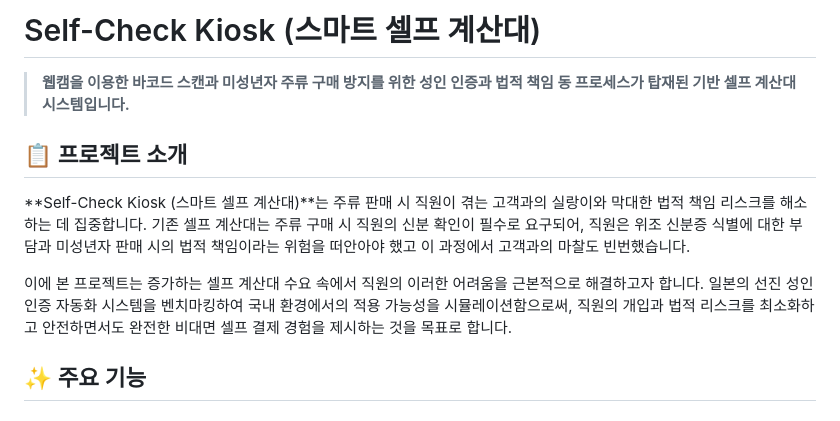
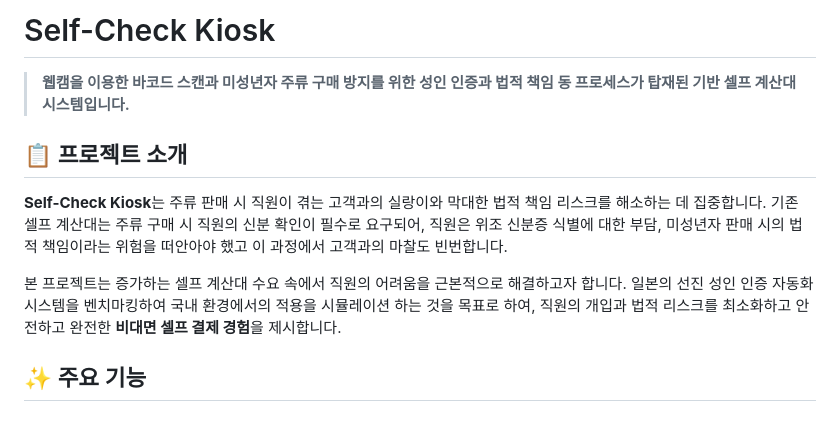
Before and after one commit to ooyoo80/Codyssey_Term_Project, a Markdown page: README.md, the part around the change printed below. Rendered like a GitHub page.

Commit message:
Update README for clarity and formatting
Refine project description and team member presentation.

```diff
--- a/README.md
+++ b/README.md
@@ -1,11 +1,11 @@
-# Self-Check Kiosk (스마트 셀프 계산대)
+# Self-Check Kiosk
 > **웹캠을 이용한 바코드 스캔과 미성년자 주류 구매 방지를 위한 성인 인증과 법적 책임 동 프로세스가 탑재된 기반 셀프 계산대 시스템입니다.**
 
 ## 📋 프로젝트 소개
 
-**Self-Check Kiosk (스마트 셀프 계산대)**는 주류 판매 시 직원이 겪는 고객과의 실랑이와 막대한 법적 책임 리스크를 해소하는 데 집중합니다. 기존 셀프 계산대는 주류 구매 시 직원의 신분 확인이 필수로 요구되어, 직원은 위조 신분증 식별에 대한 부담과 미성년자 판매 시의 법적 책임이라는 위험을 떠안아야 했고 이 과정에서 고객과의 마찰도 빈번했습니다.
+**Self-Check Kiosk**는 주류 판매 시 직원이 겪는 고객과의 실랑이와 막대한 법적 책임 리스크를 해소하는 데 집중합니다. 기존 셀프 계산대는 주류 구매 시 직원의 신분 확인이 필수로 요구되어, 직원은 위조 신분증 식별에 대한 부담, 미성년자 판매 시의 법적 책임이라는 위험을 떠안아야 했고 이 과정에서 고객과의 마찰도 빈번합니다.
 
-이에 본 프로젝트는 증가하는 셀프 계산대 수요 속에서 직원의 이러한 어려움을 근본적으로 해결하고자 합니다. 일본의 선진 성인 인증 자동화 시스템을 벤치마킹하여 국내 환경에서의 적용 가능성을 시뮬레이션함으로써, 직원의 개입과 법적 리스크를 최소화하고 안전하면서도 완전한 비대면 셀프 결제 경험을 제시하는 것을 목표로 합니다.
+본 프로젝트는 증가하는 셀프 계산대 수요 속에서 직원의 어려움을 근본적으로 해결하고자 합니다. 일본의 선진 성인 인증 자동화 시스템을 벤치마킹하여 국내 환경에서의 적용을 시뮬레이션 하는 것을 목표로 하여, 직원의 개입과 법적 리스크를 최소화하고 안전하고 완전한 **비대면 셀프 결제 경험**을 제시합니다.
 
 ## ✨ 주요 기능
 
```
Also changed, not shown: other parts of README.md (+1 -1 lines).
